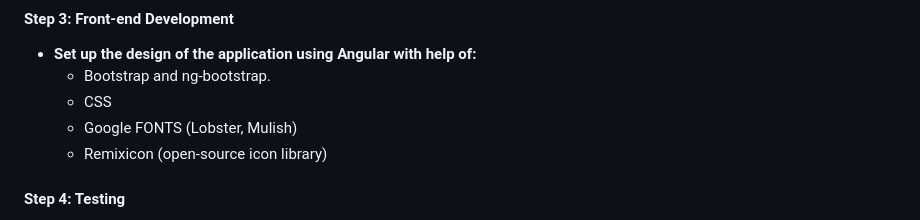
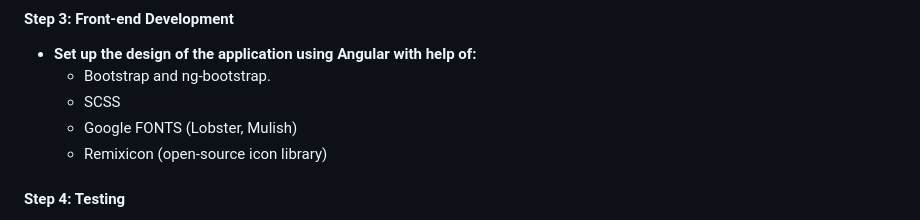
Before and after one commit to Nabil-Arrouss/Software-Tech-Class, a Markdown page: README.md, the part around the change. GitHub-like rendering.

```diff
--- a/README.md
+++ b/README.md
@@ -52,7 +52,7 @@ This project is created to immortalize memories of trips around the beautiful ci
 #### Step 3: Front-end Development
 - **Set up the design of the application using Angular with help of:**
     - Bootstrap and ng-bootstrap.
-    - CSS
+    - SCSS
     - Google FONTS (Lobster, Mulish)
     - Remixicon (open-source icon library)
 
```
